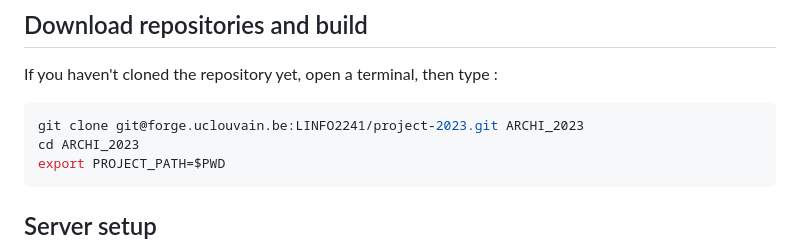
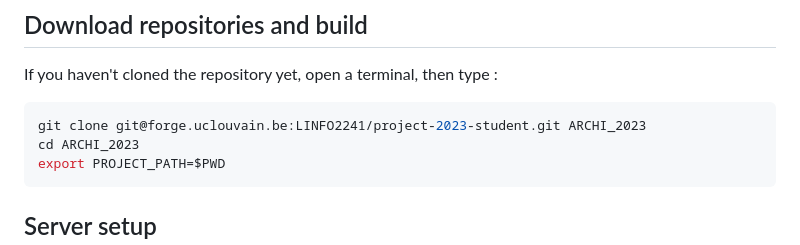
Before and after one commit to bastienlogeot/Projet-Struc-2023, a Markdown page: README.md, the part around the change. GitHub-like rendering.

Commit message:
Fixing git clone command

````diff
--- a/README.md
+++ b/README.md
@@ -99,7 +99,7 @@ sudo pacman -S base-devel pcre2 zlib openssl
 If you haven't cloned the repository yet, open a terminal, then type :
 
 ```bash
-git clone git@forge.uclouvain.be:LINFO2241/project-2023.git ARCHI_2023
+git clone git@forge.uclouvain.be:LINFO2241/project-2023-student.git ARCHI_2023
 cd ARCHI_2023
 export PROJECT_PATH=$PWD
 ```
````
